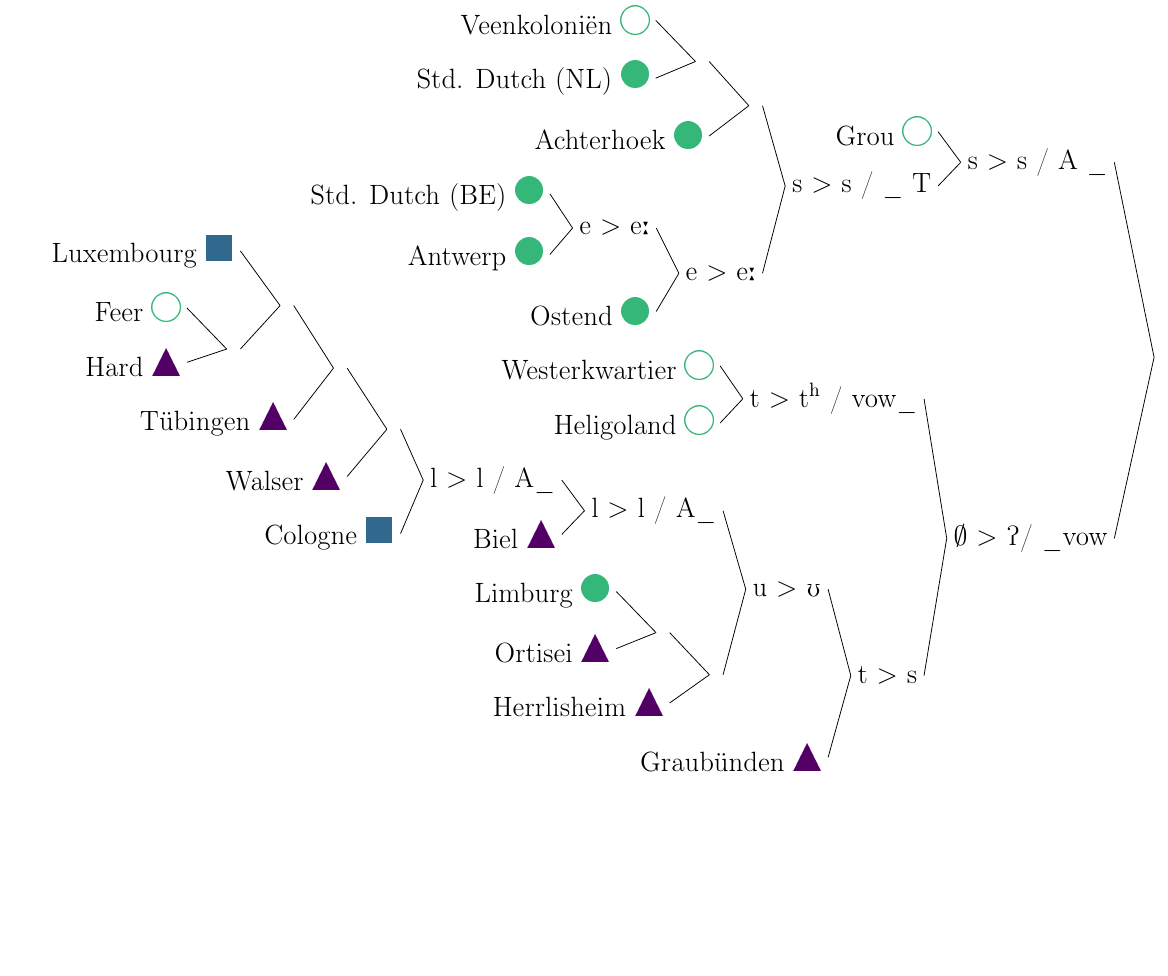
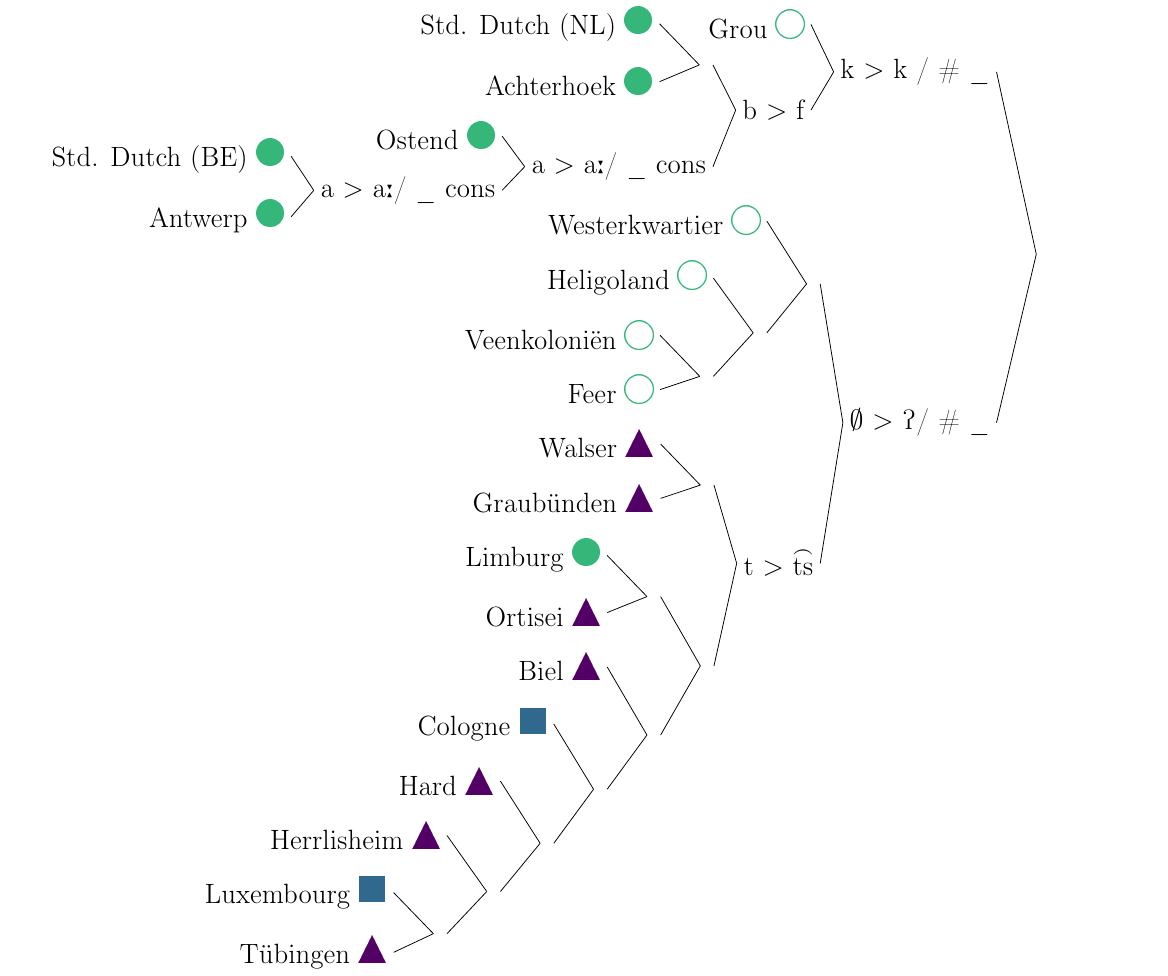
Before and after one commit to verenablaschke/dialect-clustering, a LaTeX figure (doc/figures/bsgc-context.tex): the whole page, the shorter picture padded with empty space. Compiled offline with pdfLaTeX.

Commit message:
NeighborNet and updated BSGC-context figure

```diff
--- a/doc/figures/bsgc-context.tex
+++ b/doc/figures/bsgc-context.tex
@@ -24,48 +24,41 @@ for tree={
   child anchor=east,
 }
 [
-    [$\emptyset$ $>$ \textglotstop / \_vow
-        [t $>$ s
-            [Graub\"{u}nden \upper]
-            [u $>$ \textupsilon
+    [$\emptyset$ $>$ \textglotstop / \# \_
+        [t $>$ \texttoptiebar{ts}
+            [
                 [
-                    [Herrlisheim \upper]
-                    [[Ortisei \upper][Limburg \dutch]]
+                    [
+                        [
+                            [
+                                [[T\"{u}bingen \upper][Luxembourg \central]]
+                                [Herrlisheim \upper]
+                            ]
+                            [Hard \upper]
+                        ]
+                        [Cologne \central]
+                    ]
+                    [Biel \upper]
                 ]
-                [l $>$ l / A\_
-                    [Biel \upper]
-                    [l $>$ l / A\_
-                        [Cologne \central]
-                        [
-                            [Walser \upper]
-                            [
-                                [T\"{u}bingen \upper]
-                                [
-                                    [[Hard \upper][Feer \ingv]]
-                                    [Luxembourg \central]
-                                ]
-                            ]
-                        ]
-                    ]
-                ]
+                [[Ortisei \upper][Limburg \dutch]]
             ]
+            [[Graub\"{u}nden \upper][Walser \upper]]
         ]
-        [t $>$ t\textsuperscript{h} / vow\_
-            [Heligoland \ingv][Westerkwartier \ingv]
+        [
+            [
+                [[Feer \ingv][Veenkoloni\"{e}n \ingv]]
+                [Heligoland \ingv]
+            ]
+            [Westerkwartier \ingv]
         ]
     ]
-    [s $>$ s / A \_
-        [s $>$ s / \_ T
-            [e $>$ e\textlengthmark
+    [k $>$ k / \# \_
+        [b $>$ f
+            [a $>$ a\textlengthmark / \_ cons
+                [a $>$ a\textlengthmark / \_ cons [Antwerp \dutch][Std. Dutch (BE) \dutch]]
                 [Ostend \dutch]
-                [e $>$ e\textlengthmark
-                    [Antwerp \dutch][Std. Dutch (BE) \dutch]
-                ]
             ]
-            [
-                [Achterhoek \dutch]
-                [[Std. Dutch (NL) \dutch][Veenkoloni\"{e}n \ingv]]
-            ]
+            [[Achterhoek \dutch][Std. Dutch (NL) \dutch]]
         ]
         [Grou \ingv]
     ]
```
Also changed, not shown: doc/figures/tfidf-context-neighbornet.svg, 2 other files.
